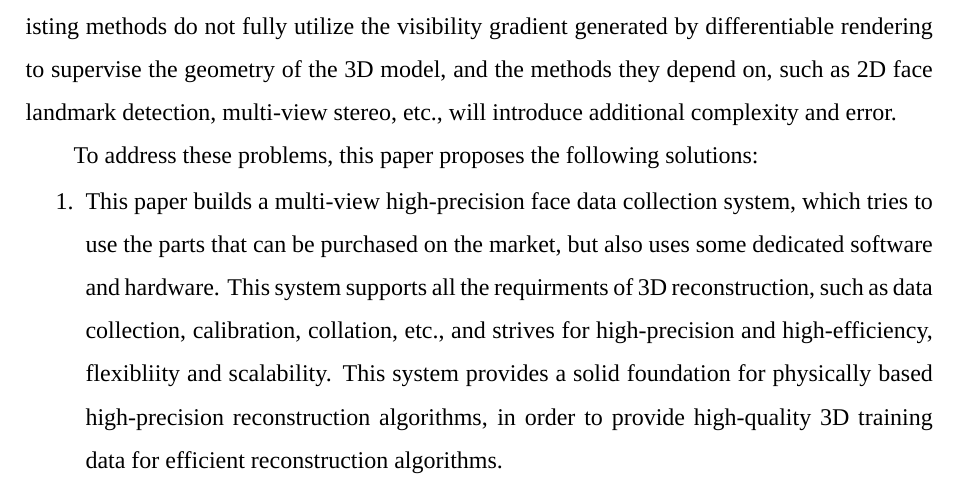
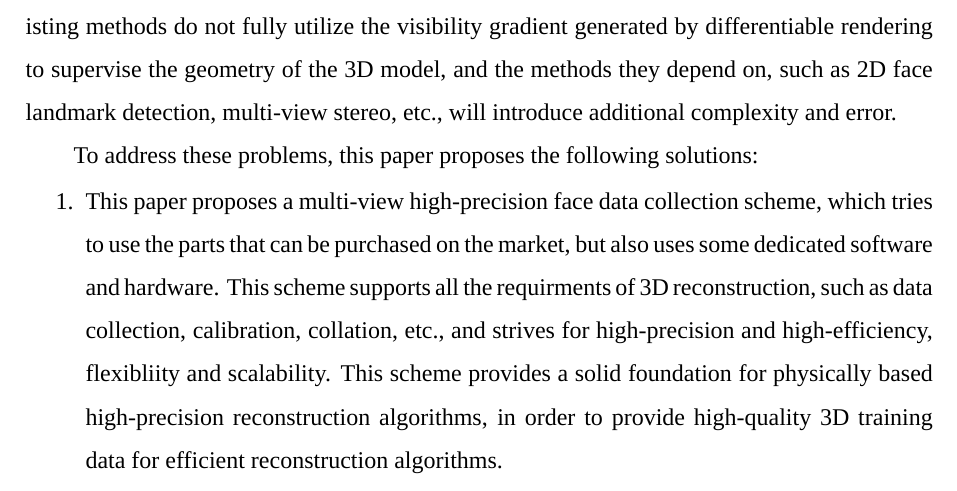
Before and after one commit to huww98/master-thesis, a LaTeX thesis (main.tex): part of page 10 of 84, cut so that both start at the same text. Compiled offline with XeLaTeX; a missing font is replaced by an installed copy or a similar font.

Commit message:
system -> scheme

```diff
--- a/main.tex
+++ b/main.tex
@@ -97,12 +97,12 @@ and the methods they depend on, such as 2D face landmark detection, multi-view s
 
 To address these problems, this paper proposes the following solutions:
 \begin{enumerate}
-\item This paper builds a multi-view high-precision face data collection system,
+\item This paper proposes a multi-view high-precision face data collection scheme,
 which tries to use the parts that can be purchased on the market,
 but also uses some dedicated software and hardware.
-This system supports all the requirments of 3D reconstruction, such as data collection, calibration, collation, etc.,
+This scheme supports all the requirments of 3D reconstruction, such as data collection, calibration, collation, etc.,
 and strives for high-precision and high-efficiency, flexibliity and scalability.
-This system provides a solid foundation for physically based high-precision reconstruction algorithms,
+This scheme provides a solid foundation for physically based high-precision reconstruction algorithms,
 in order to provide high-quality 3D training data for efficient reconstruction algorithms.
 \item This paper proposes an efficient 3D face reconstruction algorithm based on differentiable rendering.
 Under the premise that the background is difficult to model in natural environment photos, this paper analyzes and solves the problem of computing visibility gradients from a theoretical point of view,
```
